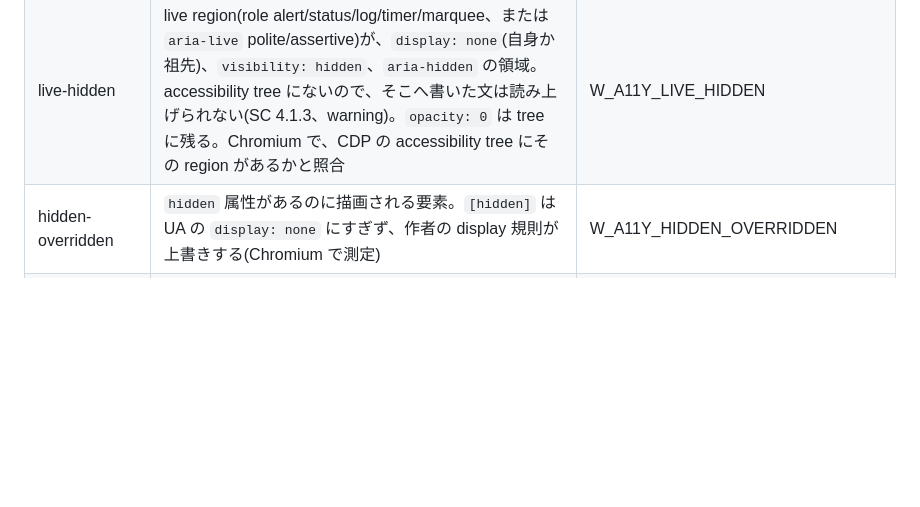
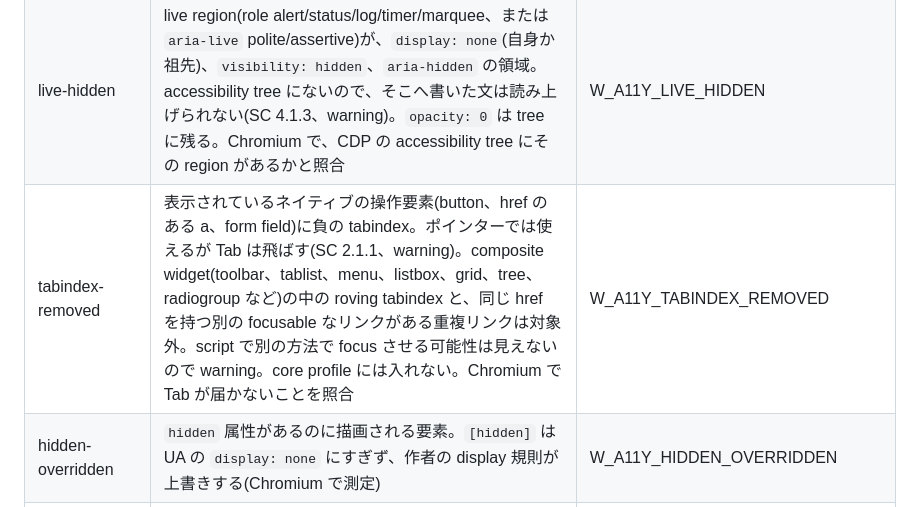
Before and after one commit to kikutadev/veriss, a Markdown page: docs/adr/0013-static-accessibility-rules.md, the part around the change. GitHub-like rendering; blank space fills up the shorter version.

```diff
--- a/docs/adr/0013-static-accessibility-rules.md
+++ b/docs/adr/0013-static-accessibility-rules.md
@@ -98,6 +98,7 @@ box tree の DOM 事実だけを入力にし、違反は viewport の区間(領
 | hidden-control | `display: none` か `visibility: hidden` の form field(checkbox、radio、file など)で、それを指す label(`for` か包む label)は表示されている。ポインターは label で切り替えられるが、tab 順と accessibility tree にないのでキーボードとスクリーンリーダーは届かない(SC 2.1.1、4.1.2)。視覚的に隠す型(`opacity: 0`、clip)は focus できるので対象外。Chromium で、Tab で届かないことと label のクリックで切り替わることを照合 | E_A11Y_CONTROL_HIDDEN |
 | select-indicator | `appearance: none` の dropdown の select(model する select は常にこれ。`multiple`/`size` は adapter で Unknown)で、自身の background-image も、親が隣に描くもの(`::before`/`::after`、absolute の icon、img)もない。UA の矢印が消え、開けることが見た目で分からない(WCAG の失敗ではない手がかりなので warning)。Chromium で、select の右端に何も描かれないことと、矢印を描いた場合は描かれることを照合 | W_A11Y_SELECT_INDICATOR |
 | live-hidden | live region(role alert/status/log/timer/marquee、または `aria-live` polite/assertive)が、`display: none`(自身か祖先)、`visibility: hidden`、`aria-hidden` の領域。accessibility tree にないので、そこへ書いた文は読み上げられない(SC 4.1.3、warning)。`opacity: 0` は tree に残る。Chromium で、CDP の accessibility tree にその region があるかと照合 | W_A11Y_LIVE_HIDDEN |
+| tabindex-removed | 表示されているネイティブの操作要素(button、href のある a、form field)に負の tabindex。ポインターでは使えるが Tab は飛ばす(SC 2.1.1、warning)。composite widget(toolbar、tablist、menu、listbox、grid、tree、radiogroup など)の中の roving tabindex と、同じ href を持つ別の focusable なリンクがある重複リンクは対象外。script で別の方法で focus させる可能性は見えないので warning。core profile には入れない。Chromium で Tab が届かないことを照合 | W_A11Y_TABINDEX_REMOVED |
 | hidden-overridden | `hidden` 属性があるのに描画される要素。`[hidden]` は UA の `display: none` にすぎず、作者の display 規則が上書きする(Chromium で測定) | W_A11Y_HIDDEN_OVERRIDDEN |
 | state-mismatch | `aria-expanded`(と tab の `aria-selected`)が、`aria-controls` の先が描画されるかと食い違う区間(`"false"` なのに見える、`"true"` なのに見えない)。支援技術と画面が逆のことを伝える | W_A11Y_STATE_MISMATCH |
 | focus-transparent | focus しても自分か祖先が opacity 0 のままの focusable。自分の focus の表示は見えない(自作 checkbox で隣の label に focus を見せる `input:focus + label` は静的に確かめないので警告) | W_A11Y_FOCUS_TRANSPARENT |
```
Also changed, not shown: docs/counterexamples/README.md (+20 -0 lines), docs/counterexamples/tabindex-removed-after.png (added), docs/counterexamples/tabindex-removed-before.png (added), 5 other files.
